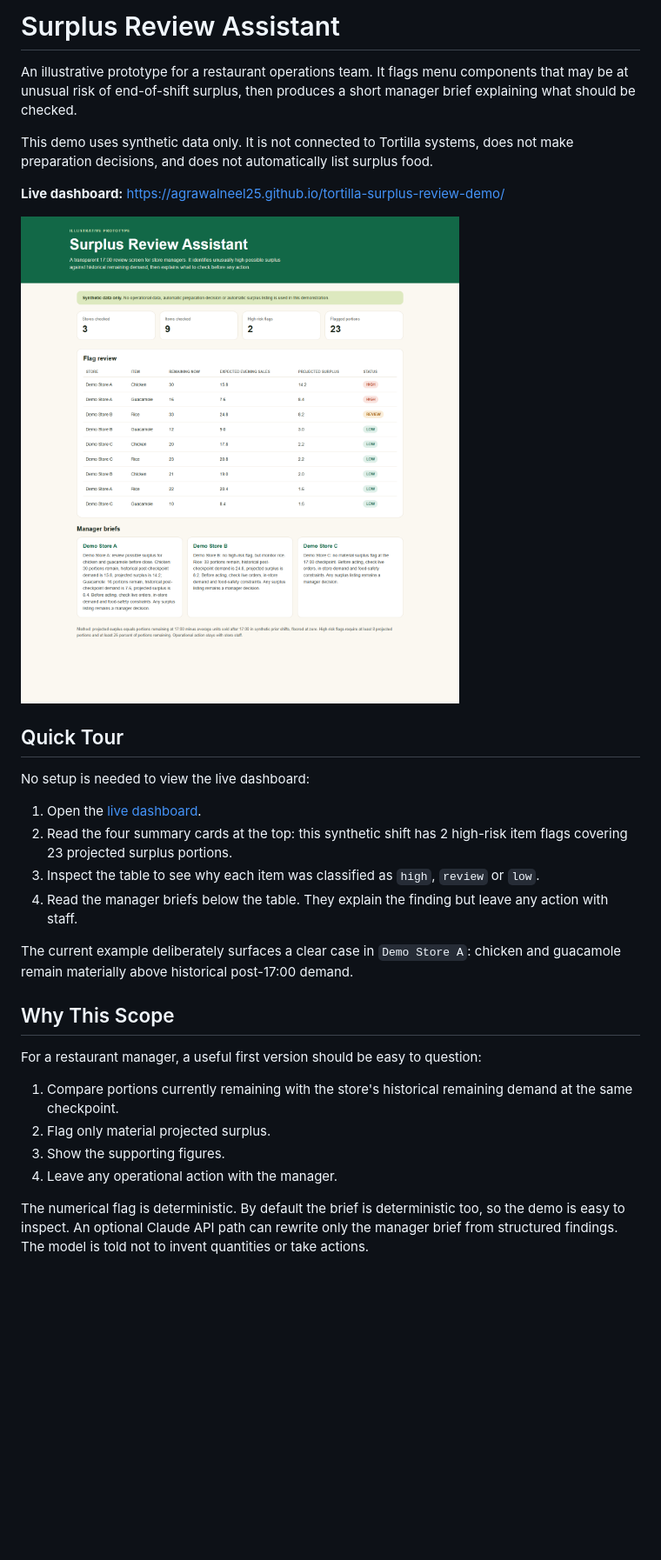
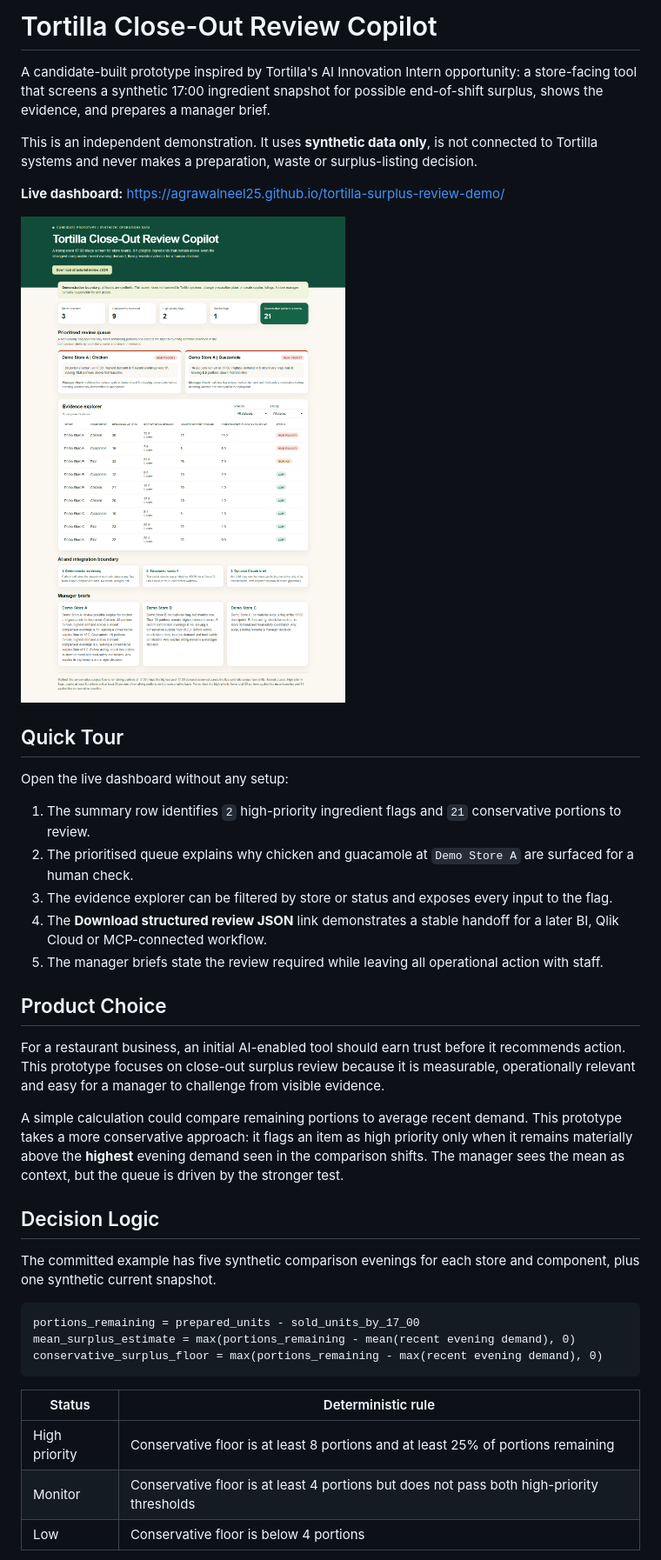
Before and after one commit to agrawalneel25/tortilla-surplus-review-demo, a Markdown page: README.md, the part around one of its changes. Shown at 87% size. Rendered like a GitHub page; pictures changed too: docs/dashboard.png; blank space fills up the shorter version.

````diff
--- a/README.md
+++ b/README.md
@@ -1,8 +1,8 @@
-# Surplus Review Assistant
+# Tortilla Close-Out Review Copilot
 
-An illustrative prototype for a restaurant operations team. It flags menu components that may be at unusual risk of end-of-shift surplus, then produces a short manager brief explaining what should be checked.
+A candidate-built prototype inspired by Tortilla's AI Innovation Intern opportunity: a store-facing tool that screens a synthetic 17:00 ingredient snapshot for possible end-of-shift surplus, shows the evidence, and prepares a manager brief.
 
-This demo uses synthetic data only. It is not connected to Tortilla systems, does not make preparation decisions, and does not automatically list surplus food.
+This is an independent demonstration. It uses **synthetic data only**, is not connected to Tortilla systems and never makes a preparation, waste or surplus-listing decision.
 
 **Live dashboard:** https://agrawalneel25.github.io/tortilla-surplus-review-demo/
 
@@ -10,22 +10,33 @@ This demo uses synthetic data only. It is not connected to Tortilla systems, doe
 
 ## Quick Tour
 
-No setup is needed to view the live dashboard:
+Open the live dashboard without any setup:
 
-1. Open the [live dashboard](https://agrawalneel25.github.io/tortilla-surplus-review-demo/).
-2. Read the four summary cards at the top: this synthetic shift has 2 high-risk item flags covering 23 projected surplus portions.
-3. Inspect the table to see why each item was classified as `high`, `review` or `low`.
-4. Read the manager briefs below the table. They explain the finding but leave any action with staff.
+1. The summary row identifies `2` high-priority ingredient flags and `21` conservative portions to review.
+2. The prioritised queue explains why chicken and guacamole at `Demo Store A` are surfaced for a human check.
+3. The evidence explorer can be filtered by store or status and exposes every input to the flag.
+4. The **Download structured review JSON** link demonstrates a stable handoff for a later BI, Qlik Cloud or MCP-connected workflow.
+5. The manager briefs state the review required while leaving all operational action with staff.
 
-The current example deliberately surfaces a clear case in `Demo Store A`: chicken and guacamole remain materially above historical post-17:00 demand.
+## Product Choice
 
-## Why This Scope
+For a restaurant business, an initial AI-enabled tool should earn trust before it recommends action. This prototype focuses on close-out surplus review because it is measurable, operationally relevant and easy for a manager to challenge from visible evidence.
 
-For a restaurant manager, a useful first version should be easy to question:
+A simple calculation could compare remaining portions to average recent demand. This prototype takes a more conservative approach: it flags an item as high priority only when it remains materially above the **highest** evening demand seen in the comparison shifts. The manager sees the mean as context, but the queue is driven by the stronger test.
 
-1. Compare portions currently remaining with the store's historical remaining demand at the same checkpoint.
-2. Flag only material projected surplus.
-3. Show the supporting figures.
-4. Leave any operational action with the manager.
+## Decision Logic
 
-The numerical flag is deterministic. By default the brief is deterministic too, so the demo is easy to inspect. An optional Claude API path can rewrite only the manager brief from structured findings. The model is told not to invent quantities or take actions.
+The committed example has five synthetic comparison evenings for each store and component, plus one synthetic current snapshot.
+
+```text
+portions_remaining = prepared_units - sold_units_by_17_00
+mean_surplus_estimate = max(portions_remaining - mean(recent evening demand), 0)
+conservative_surplus_floor = max(portions_remaining - max(recent evening demand), 0)
+```
+
+| Status | Deterministic rule |
+| --- | --- |
+| High priority | Conservative floor is at least 8 portions and at least 25% of portions remaining |
+| Monitor | Conservative floor is at least 4 portions but does not pass both high-priority thresholds |
+| Low | Conservative floor is below 4 portions |
+
````
Also changed, not shown: other parts of README.md (+49 -38 lines), 10 other files.
